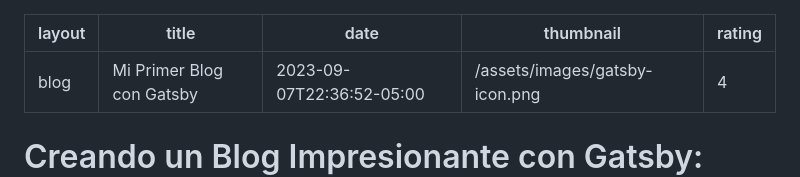
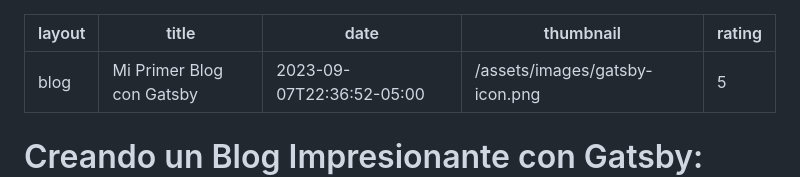
Before and after one commit to Mike2020x/gatsby-blog, a Markdown page: content/blog/2023-09-07-mi-primer-blog-con-gatsby.md, the part around the change. GitHub-like rendering.

Commit message:
Update Blog “2023-09-07-mi-primer-blog-con-gatsby”

```diff
--- a/content/blog/2023-09-07-mi-primer-blog-con-gatsby.md
+++ b/content/blog/2023-09-07-mi-primer-blog-con-gatsby.md
@@ -3,7 +3,7 @@ layout: blog
 title: Mi Primer Blog con Gatsby
 date: '2023-09-07T22:36:52-05:00'
 thumbnail: /assets/images/gatsby-icon.png
-rating: '4'
+rating: '5'
 ---
 #  Creando un Blog Impresionante con Gatsby: Guía Paso a Paso
 
```
